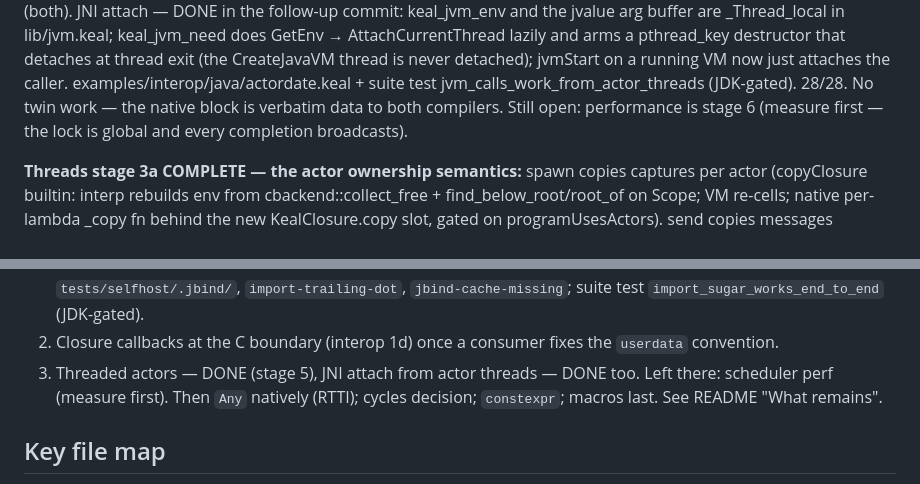
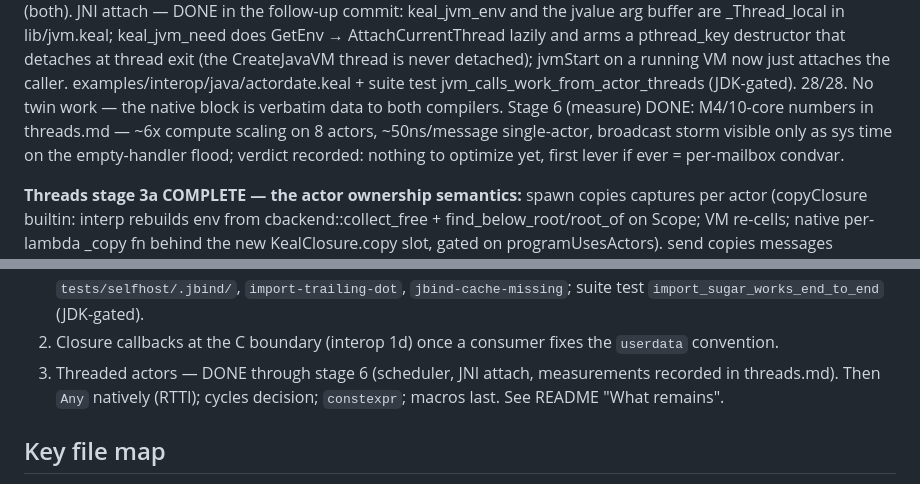
Before and after one commit to geneacta/keal, a Markdown page: STATUS.md, 2 parts joined by grey strips. GitHub-like rendering.

```diff
--- a/STATUS.md
+++ b/STATUS.md
@@ -107,9 +107,11 @@ that detaches at thread exit (the CreateJavaVM thread is never
 detached); jvmStart on a running VM now just attaches the caller.
 examples/interop/java/actordate.keal + suite test
 jvm_calls_work_from_actor_threads (JDK-gated). 28/28. No twin work —
-the native block is verbatim data to both compilers. Still open:
-performance is stage 6 (measure first — the lock is global and every
-completion broadcasts).
+the native block is verbatim data to both compilers. Stage 6
+(measure) DONE: M4/10-core numbers in threads.md — ~6x compute scaling
+on 8 actors, ~50ns/message single-actor, broadcast storm visible only
+as sys time on the empty-handler flood; verdict recorded: nothing to
+optimize yet, first lever if ever = per-mailbox condvar.
 
 **Threads stage 3a COMPLETE — the actor ownership semantics:** spawn
 copies captures per actor (copyClosure builtin: interp rebuilds env from
@@ -325,10 +327,9 @@ works through it). **Version 0.5.0 — DONE** (Cargo.toml + README header).
    `import_sugar_works_end_to_end` (JDK-gated).
 2. Closure callbacks at the C boundary (interop 1d) once a consumer fixes
    the `userdata` convention.
-3. Threaded actors — DONE (stage 5), JNI attach from actor threads —
-   DONE too. Left there: scheduler perf (measure first). Then `Any`
-   natively (RTTI); cycles decision; `constexpr`; macros last. See README
-   "What remains".
+3. Threaded actors — DONE through stage 6 (scheduler, JNI attach,
+   measurements recorded in threads.md). Then `Any` natively (RTTI);
+   cycles decision; `constexpr`; macros last. See README "What remains".
 
 ## Key file map
 
```
Also changed, not shown: docs/threads.md (+15 -3 lines).
